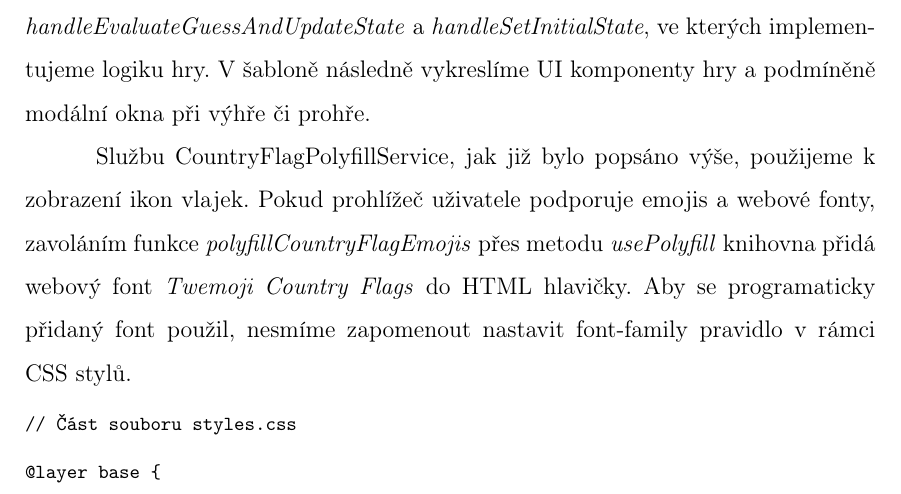
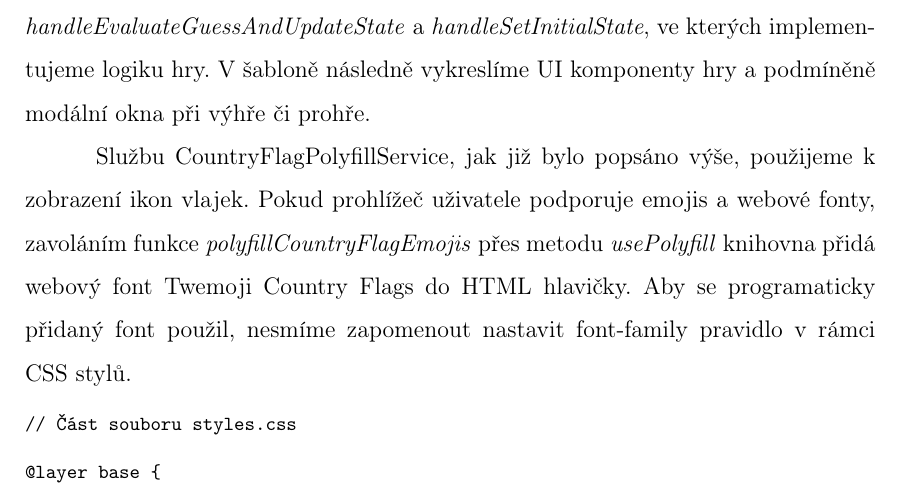
Before and after one commit to lukyncze/bachelor-thesis, a LaTeX thesis (thesis/sablona_ukazka.tex, which reads thesis/testovani_angular.tex): part of page 20 of 59, cut so that both start at the same text. Compiled offline with pdfLaTeX.

Commit message:
thesis(angular): add italics formatting (4)

```diff
--- a/thesis/testovani_angular.tex
+++ b/thesis/testovani_angular.tex
@@ -545,7 +545,7 @@ Do komponenty také přidáme obslužné metody \emph{handleEvaluateGuessAndUpda
 V šabloně následně vykreslíme UI komponenty hry a podmíněně modální okna při výhře či prohře.
 
 Službu CountryFlagPolyfillService, jak již bylo popsáno výše, použijeme k zobrazení ikon vlajek.
-Pokud prohlížeč uživatele podporuje emojis a webové fonty, zavoláním funkce \emph{polyfillCountryFlagEmojis} přes metodu \emph{usePolyfill} knihovna přidá webový font \emph{Twemoji Country Flags} do HTML hlavičky.
+Pokud prohlížeč uživatele podporuje emojis a webové fonty, zavoláním funkce \emph{polyfillCountryFlagEmojis} přes metodu \emph{usePolyfill} knihovna přidá webový font Twemoji Country Flags do HTML hlavičky.
 Aby se programaticky přidaný font použil, nesmíme zapomenout nastavit font-family pravidlo v rámci CSS stylů.
 
 \begin{prog}
```
